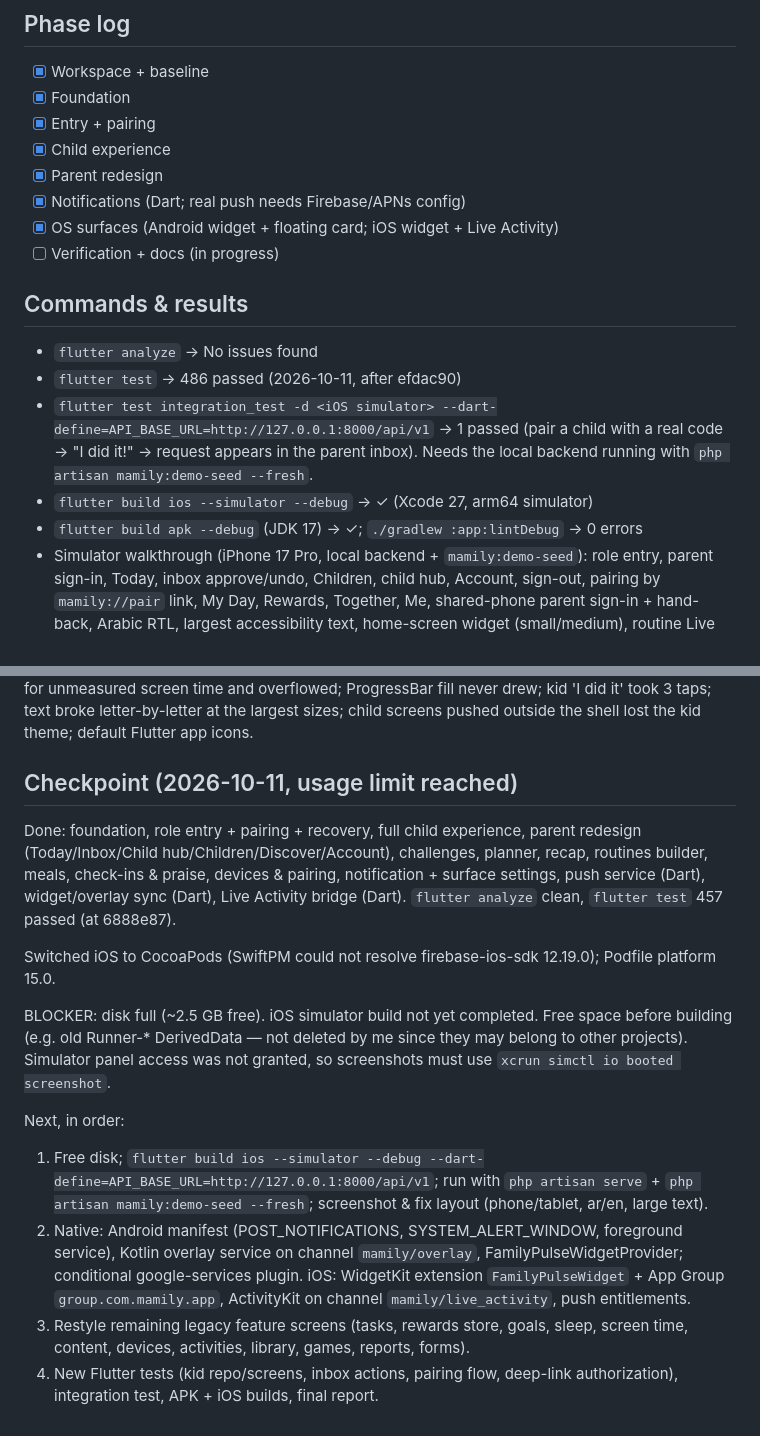
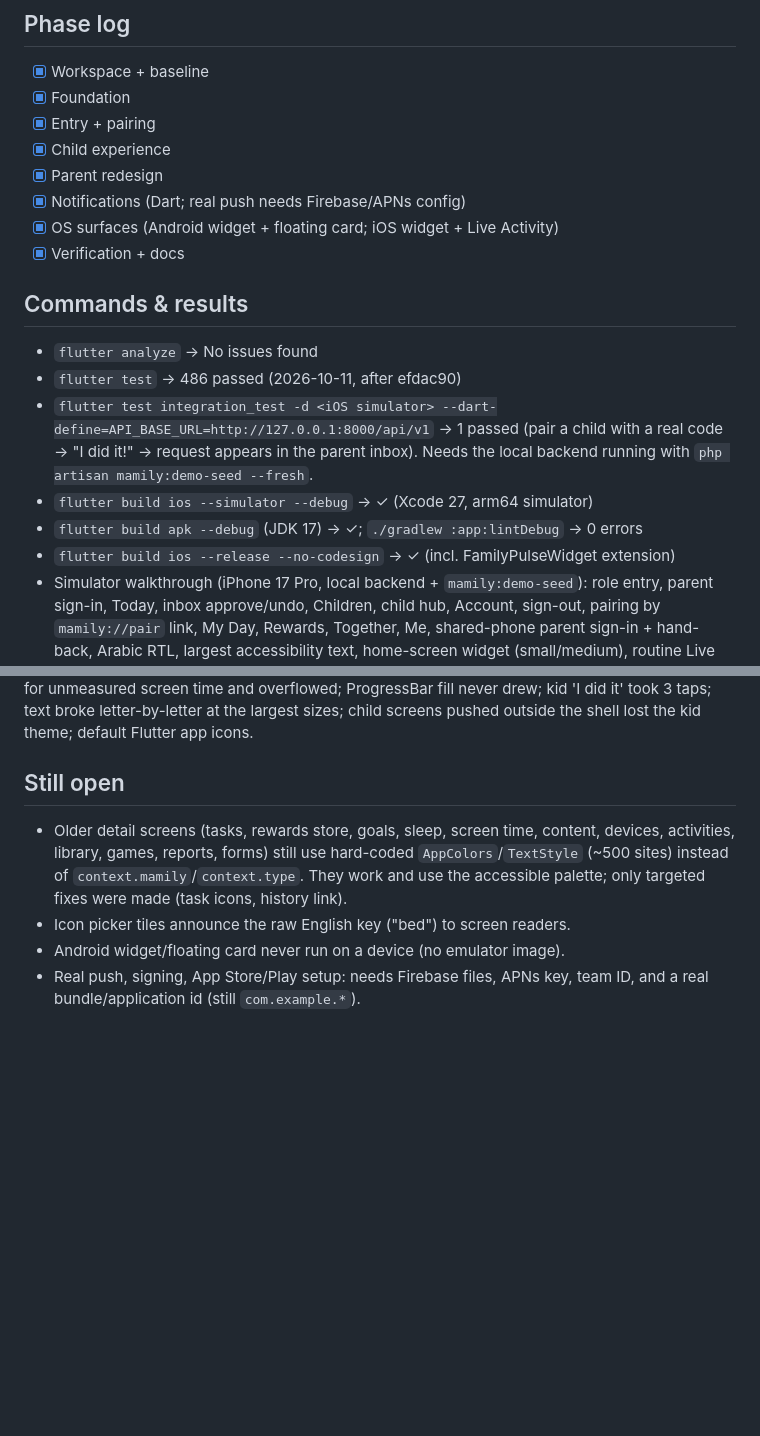
Before and after one commit to aabukhale/Parent-Assistant, a Markdown page: my_app/docs/PROGRESS.md, 2 parts joined by grey strips. GitHub-like rendering; blank space fills up the shorter version.

Commit message:
Record final verification and open items
Co-Authored-By: Claude Opus 5.5 <noreply@anthropic.com>

```diff
--- a/my_app/docs/PROGRESS.md
+++ b/my_app/docs/PROGRESS.md
@@ -40,7 +40,7 @@ Feature preservation matrix: `docs/feature-matrix.md`.
 - [x] Parent redesign
 - [x] Notifications (Dart; real push needs Firebase/APNs config)
 - [x] OS surfaces (Android widget + floating card; iOS widget + Live Activity)
-- [ ] Verification + docs (in progress)
+- [x] Verification + docs
 
 ## Commands & results
 
@@ -52,6 +52,7 @@ Feature preservation matrix: `docs/feature-matrix.md`.
   `php artisan mamily:demo-seed --fresh`.
 - `flutter build ios --simulator --debug` → ✓ (Xcode 27, arm64 simulator)
 - `flutter build apk --debug` (JDK 17) → ✓; `./gradlew :app:lintDebug` → 0 errors
+- `flutter build ios --release --no-codesign` → ✓ (incl. FamilyPulseWidget extension)
 - Simulator walkthrough (iPhone 17 Pro, local backend + `mamily:demo-seed`):
   role entry, parent sign-in, Today, inbox approve/undo, Children, child hub,
   Account, sign-out, pairing by `mamily://pair` link, My Day, Rewards,
@@ -80,17 +81,14 @@ unmeasured screen time and overflowed; ProgressBar fill never drew; kid
 child screens pushed outside the shell lost the kid theme; default Flutter
 app icons.
 
-## Checkpoint (2026-10-11, usage limit reached)
+## Still open
 
-Done: foundation, role entry + pairing + recovery, full child experience, parent redesign (Today/Inbox/Child hub/Children/Discover/Account), challenges, planner, recap, routines builder, meals, check-ins & praise, devices & pairing, notification + surface settings, push service (Dart), widget/overlay sync (Dart), Live Activity bridge (Dart). `flutter analyze` clean, `flutter test` 457 passed (at 6888e87).
-
-Switched iOS to CocoaPods (SwiftPM could not resolve firebase-ios-sdk 12.19.0); Podfile platform 15.0.
-
-BLOCKER: disk full (~2.5 GB free). iOS simulator build not yet completed. Free space before building (e.g. old Runner-* DerivedData — not deleted by me since they may belong to other projects).
-Simulator panel access was not granted, so screenshots must use `xcrun simctl io booted screenshot`.
-
-Next, in order:
-1. Free disk; `flutter build ios --simulator --debug --dart-define=API_BASE_URL=http://127.0.0.1:8000/api/v1`; run with `php artisan serve` + `php artisan mamily:demo-seed --fresh`; screenshot & fix layout (phone/tablet, ar/en, large text).
-2. Native: Android manifest (POST_NOTIFICATIONS, SYSTEM_ALERT_WINDOW, foreground service), Kotlin overlay service on channel `mamily/overlay`, FamilyPulseWidgetProvider; conditional google-services plugin. iOS: WidgetKit extension `FamilyPulseWidget` + App Group `group.com.mamily.app`, ActivityKit on channel `mamily/live_activity`, push entitlements.
-3. Restyle remaining legacy feature screens (tasks, rewards store, goals, sleep, screen time, content, devices, activities, library, games, reports, forms).
-4. New Flutter tests (kid repo/screens, inbox actions, pairing flow, deep-link authorization), integration test, APK + iOS builds, final report.
+- Older detail screens (tasks, rewards store, goals, sleep, screen time,
+  content, devices, activities, library, games, reports, forms) still use
+  hard-coded `AppColors`/`TextStyle` (~500 sites) instead of
+  `context.mamily`/`context.type`. They work and use the accessible palette;
+  only targeted fixes were made (task icons, history link).
+- Icon picker tiles announce the raw English key ("bed") to screen readers.
+- Android widget/floating card never run on a device (no emulator image).
+- Real push, signing, App Store/Play setup: needs Firebase files, APNs key,
+  team ID, and a real bundle/application id (still `com.example.*`).
```
